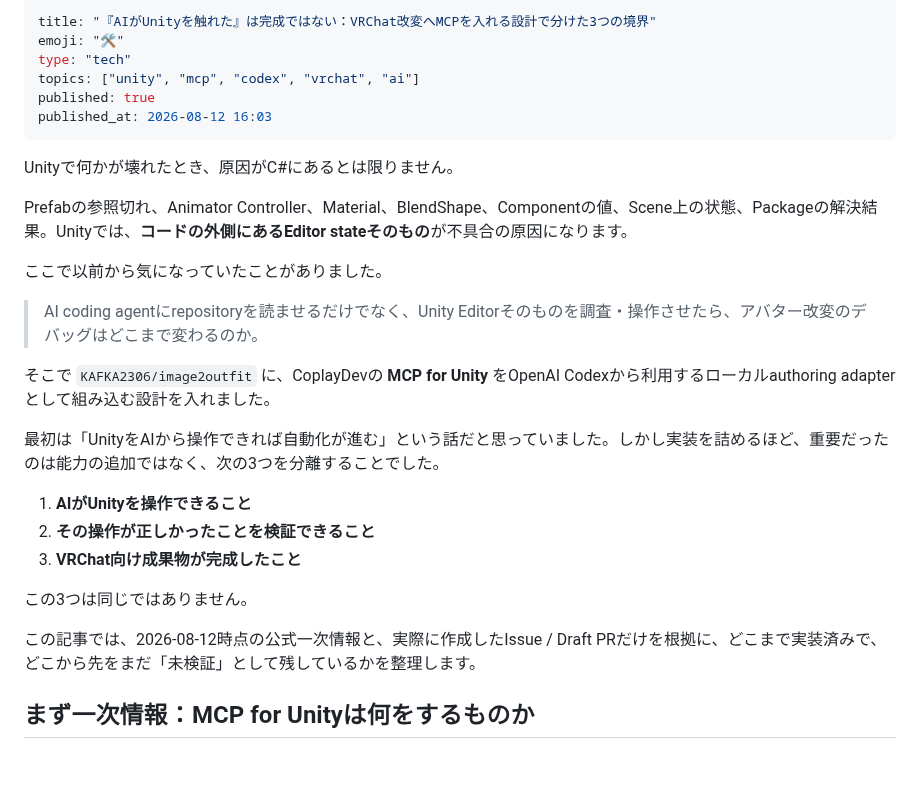
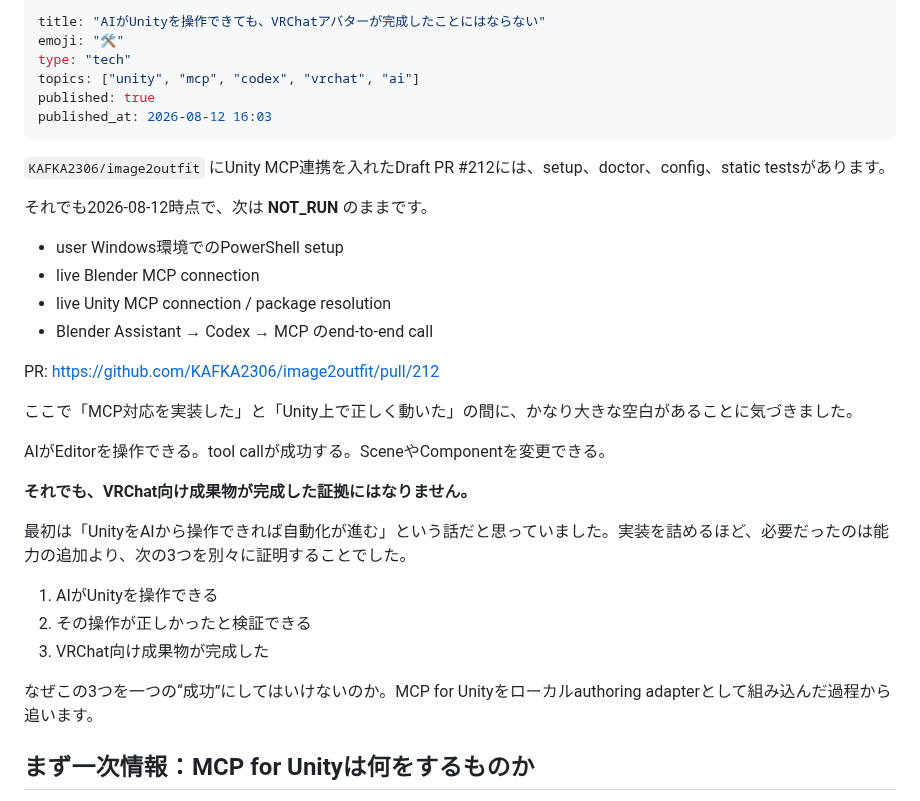
Before and after one commit to KAFKA2306/articles, a Markdown page: articles/unity-mcp-editor-boundary.md, the part around the change. Drawn GitHub-style; blank space fills up the shorter version.

Commit message:
article: lead Unity MCP story with the NOT_RUN completion gap

```diff
--- a/articles/unity-mcp-editor-boundary.md
+++ b/articles/unity-mcp-editor-boundary.md
@@ -1,5 +1,5 @@
 ---
-title: "『AIがUnityを触れた』は完成ではない：VRChat改変へMCPを入れる設計で分けた3つの境界"
+title: "AIがUnityを操作できても、VRChatアバターが完成したことにはならない"
 emoji: "🛠️"
 type: "tech"
 topics: ["unity", "mcp", "codex", "vrchat", "ai"]
@@ -7,25 +7,30 @@ published: true
 published_at: 2026-08-12 16:03
 ---
 
-Unityで何かが壊れたとき、原因がC#にあるとは限りません。
+`KAFKA2306/image2outfit` にUnity MCP連携を入れたDraft PR #212には、setup、doctor、config、static testsがあります。
 
-Prefabの参照切れ、Animator Controller、Material、BlendShape、Componentの値、Scene上の状態、Packageの解決結果。Unityでは、**コードの外側にあるEditor stateそのもの**が不具合の原因になります。
+それでも2026-08-12時点で、次は **NOT_RUN** のままです。
 
-ここで以前から気になっていたことがありました。
+- user Windows環境でのPowerShell setup
+- live Blender MCP connection
+- live Unity MCP connection / package resolution
+- Blender Assistant → Codex → MCP のend-to-end call
 
-> AI coding agentにrepositoryを読ませるだけでなく、Unity Editorそのものを調査・操作させたら、アバター改変のデバッグはどこまで変わるのか。
+PR: https://github.com/KAFKA2306/image2outfit/pull/212
 
-そこで `KAFKA2306/image2outfit` に、CoplayDevの **MCP for Unity** をOpenAI Codexから利用するローカルauthoring adapterとして組み込む設計を入れました。
+ここで「MCP対応を実装した」と「Unity上で正しく動いた」の間に、かなり大きな空白があることに気づきました。
 
-最初は「UnityをAIから操作できれば自動化が進む」という話だと思っていました。しかし実装を詰めるほど、重要だったのは能力の追加ではなく、次の3つを分離することでした。
+AIがEditorを操作できる。tool callが成功する。SceneやComponentを変更できる。
 
-1. **AIがUnityを操作できること**
-2. **その操作が正しかったことを検証できること**
-3. **VRChat向け成果物が完成したこと**
+**それでも、VRChat向け成果物が完成した証拠にはなりません。**
 
-この3つは同じではありません。
+最初は「UnityをAIから操作できれば自動化が進む」という話だと思っていました。実装を詰めるほど、必要だったのは能力の追加より、次の3つを別々に証明することでした。
 
-この記事では、2026-08-12時点の公式一次情報と、実際に作成したIssue / Draft PRだけを根拠に、どこまで実装済みで、どこから先をまだ「未検証」として残しているかを整理します。
+1. AIがUnityを操作できる
+2. その操作が正しかったと検証できる
+3. VRChat向け成果物が完成した
+
+なぜこの3つを一つの“成功”にしてはいけないのか。MCP for Unityをローカルauthoring adapterとして組み込んだ過程から追います。
 
 ## まず一次情報：MCP for Unityは何をするものか
 
```
